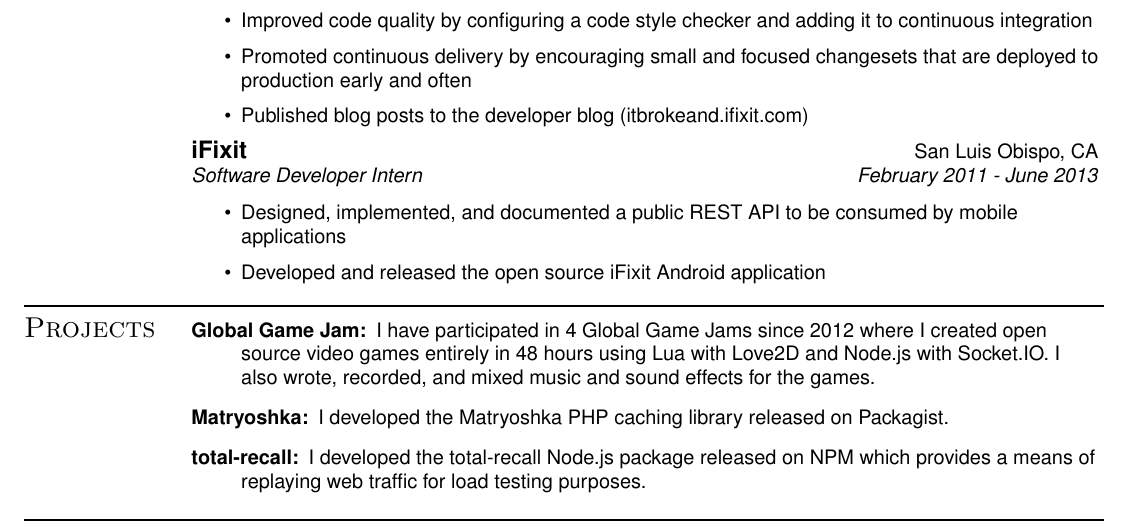
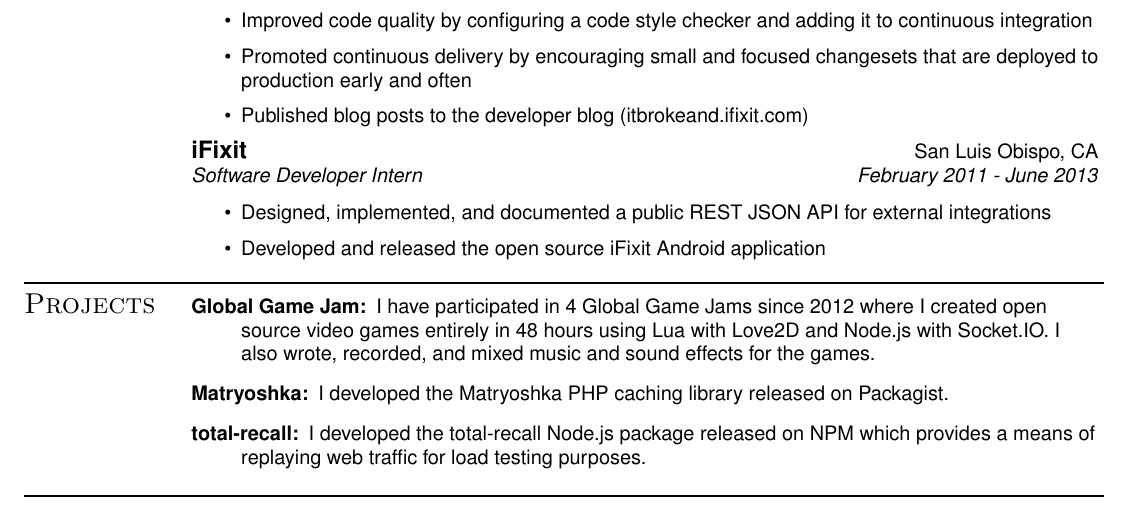
Before and after one commit to marczych/resume, a LaTeX CV (resume.tex): part of the page, cut so that both start at the same text. Compiled offline with pdfLaTeX.

Commit message:
Clean up API work example

```diff
--- a/resume.tex
+++ b/resume.tex
@@ -112,7 +112,7 @@
    \end{itemize}
    \ressubheading{iFixit}{San Luis Obispo, CA}{Software Developer Intern}{February 2011 - June 2013}
    \begin{itemize}
-      \resitem{Designed, implemented, and documented a public REST API to be consumed by mobile applications}
+      \resitem{Designed, implemented, and documented a public REST JSON API for external integrations}
       \resitem{Developed and released the open source iFixit Android application}
    \end{itemize}
 \end{ressection}
```
